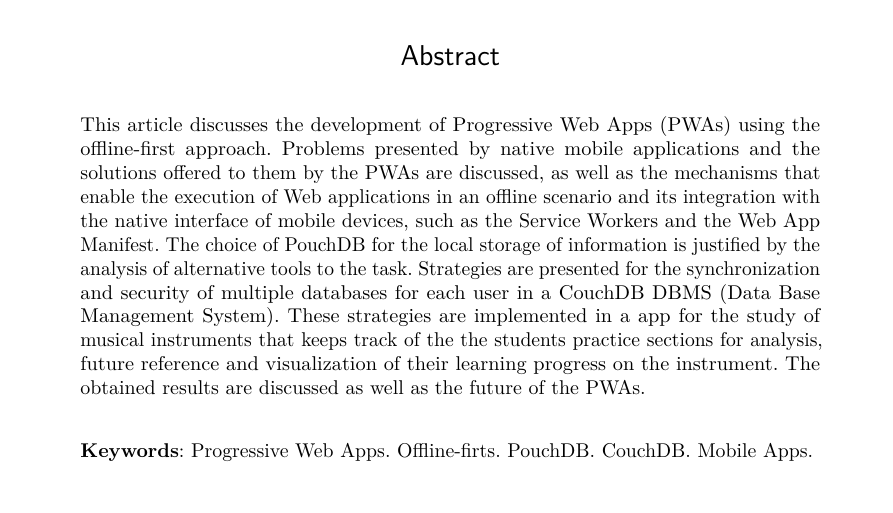
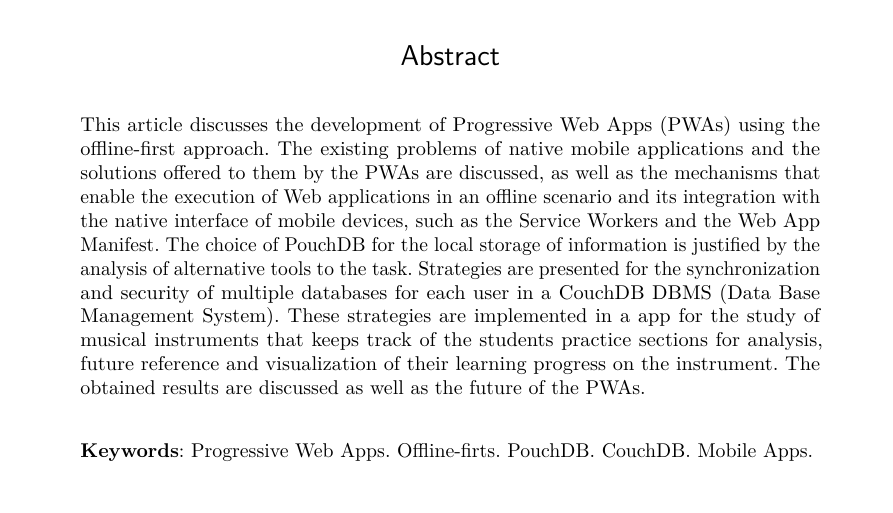
Before and after one commit to MtDalPizzol/offline-first-multidatabase-pwas, a LaTeX thesis (pc2-artigo.tex): part of page 17 of 20, cut so that both start at the same text. Compiled offline with pdfLaTeX.

Commit message:
Fix english abstract

```diff
--- a/pc2-artigo.tex
+++ b/pc2-artigo.tex
@@ -509,11 +509,11 @@
 \begin{resumoumacoluna}
  \begin{otherlanguage*}{english}
    This article discusses the development of Progressive Web Apps (PWAs) using
-   the offline-first approach. Problems presented by native mobile applications and the solutions offered to them by the PWAs are discussed, as well as the mechanisms that enable the execution of Web applications in an offline scenario and its integration with the native interface of mobile devices, such as the Service Workers and the
+   the offline-first approach. The existing problems of native mobile applications and the solutions offered to them by the PWAs are discussed, as well as the mechanisms that enable the execution of Web applications in an offline scenario and its integration with the native interface of mobile devices, such as the Service Workers and the
    Web App Manifest. The choice of PouchDB for the local storage of information
    is justified by the analysis of alternative tools to the task. Strategies are
    presented for the synchronization and security of multiple databases for
-   each user in a CouchDB DBMS (Data Base Management System). These strategies are implemented in a app for the study of musical instruments that keeps track of the the students practice sections for analysis, future reference and visualization of their learning progress on the instrument. The obtained results are discussed as well as the future of the PWAs.
+   each user in a CouchDB DBMS (Data Base Management System). These strategies are implemented in a app for the study of musical instruments that keeps track of the students practice sections for analysis, future reference and visualization of their learning progress on the instrument. The obtained results are discussed as well as the future of the PWAs.
 
    \vspace{\onelineskip}
 
```
Also changed, not shown: pc2-artigo.pdf, 2 other files.
